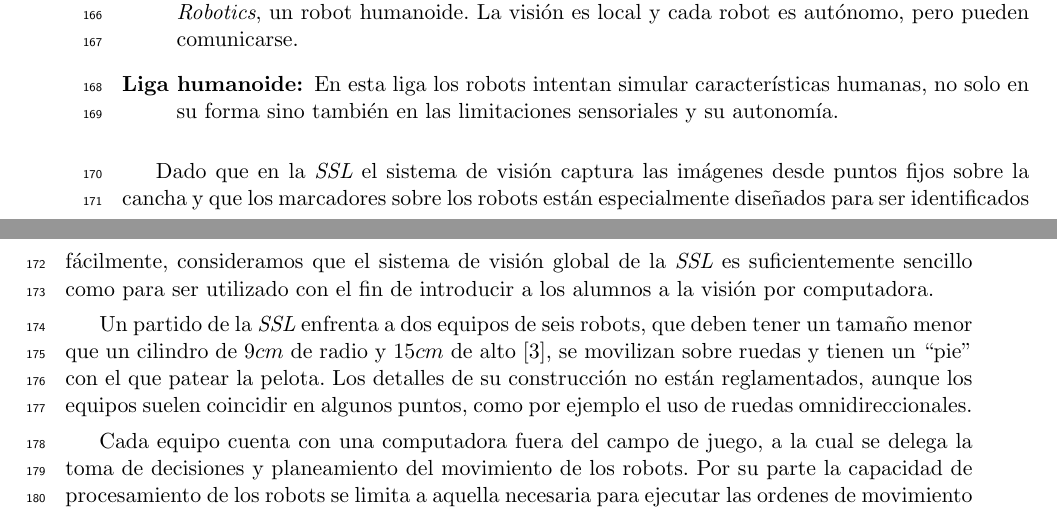
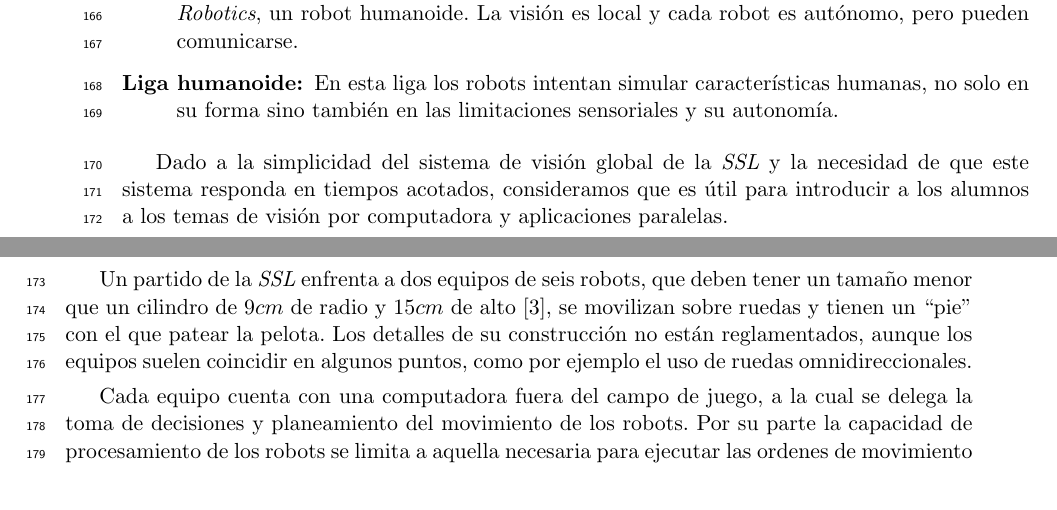
Before and after one commit to dracometallium/tesis-lic2, a LaTeX thesis (tesis.tex, which reads tex/robocup.tex): two parts of pages 9 and 10 of 51, joined at a grey line, cut so that both start at the same text. Compiled offline with pdfLaTeX.

Commit message:
Mejorando por que SSL

```diff
--- a/tex/robocup.tex
+++ b/tex/robocup.tex
@@ -51,11 +51,10 @@ ambiente y robots, hasta robots humanoides con visión local:
 
 \end{description}
 
-Dado que en la \emph{SSL} el sistema de visión captura las imágenes desde puntos
-fijos sobre la cancha y que los marcadores sobre los robots están especialmente
-diseñados para ser identificados fácilmente, consideramos que el sistema de
-visión global de la \emph{SSL} es suficientemente sencillo como para ser
-utilizado con el fin de introducir a los alumnos a la visión por computadora.
+Dado a la simplicidad del sistema de visión global de la \emph{SSL} y la
+necesidad de que este sistema responda en tiempos acotados, consideramos que es
+útil para introducir a los alumnos a los temas de visión por computadora y
+aplicaciones paralelas.
 
 Un partido de la \emph{SSL} enfrenta a dos equipos de seis robots, que deben
 tener un tamaño menor que un cilindro de 9$cm$ de radio y 15$cm$ de alto
```
